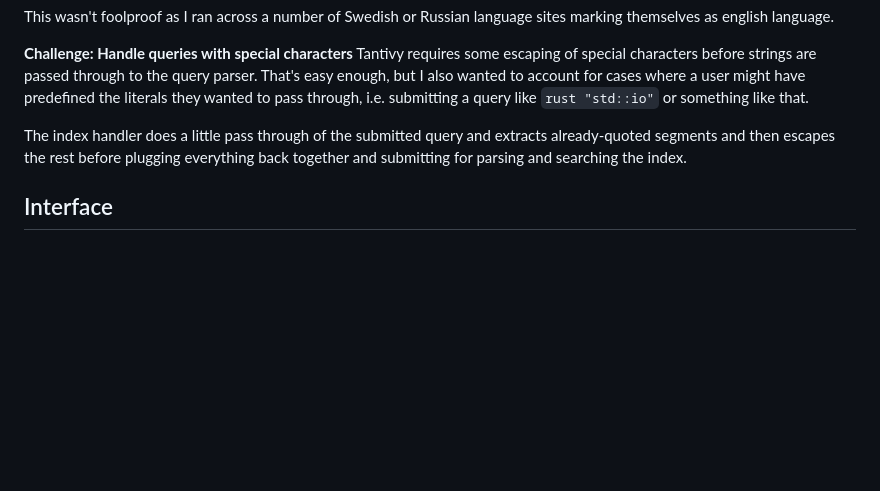
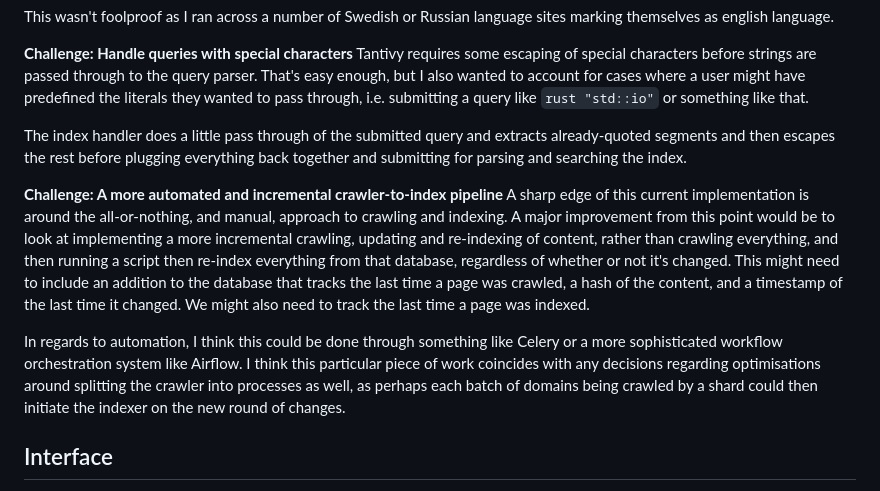
Before and after one commit to antonivanopoulos/mini-search-engine, a Markdown page: docs/ARCHITECTURE.md, the part around the change. GitHub-like rendering; blank space fills up the shorter version.

Commit message:
Documents architectural challenge regarding the crawler-to-index pipeline

```diff
--- a/docs/ARCHITECTURE.md
+++ b/docs/ARCHITECTURE.md
@@ -85,6 +85,11 @@ Tantivy requires some escaping of special characters before strings are passed t
 
 The index handler does a little pass through of the submitted query and extracts already-quoted segments and then escapes the rest before plugging everything back together and submitting for parsing and searching the index.
 
+**Challenge: A more automated and incremental crawler-to-index pipeline**
+A sharp edge of this current implementation is around the all-or-nothing, and manual,  approach to crawling and indexing. A major improvement from this point would be to look at implementing a more incremental crawling, updating and re-indexing of content, rather than crawling everything, and then running a script then re-index everything from that database, regardless of whether or not it's changed. This might need to include an addition to the database that tracks the last time a page was crawled, a hash of the content, and a timestamp of the last time it changed. We might also need to track the last time a page was indexed.
+
+In regards to automation, I think this could be done through something like Celery or a more sophisticated workflow orchestration system like Airflow. I think this particular piece of work coincides with any decisions regarding optimisations around splitting the crawler into processes as well, as perhaps each batch of domains being crawled by a shard could then initiate the indexer on the new round of changes.
+
 ## Interface
 The web application that acts as an interface for searching our index is written using Flask, a lightweight Python-based web application framework. Our interface is relatively lightweight with three different pages, so this choice makes sense for us to get up and running without too much fuss.
 
```
